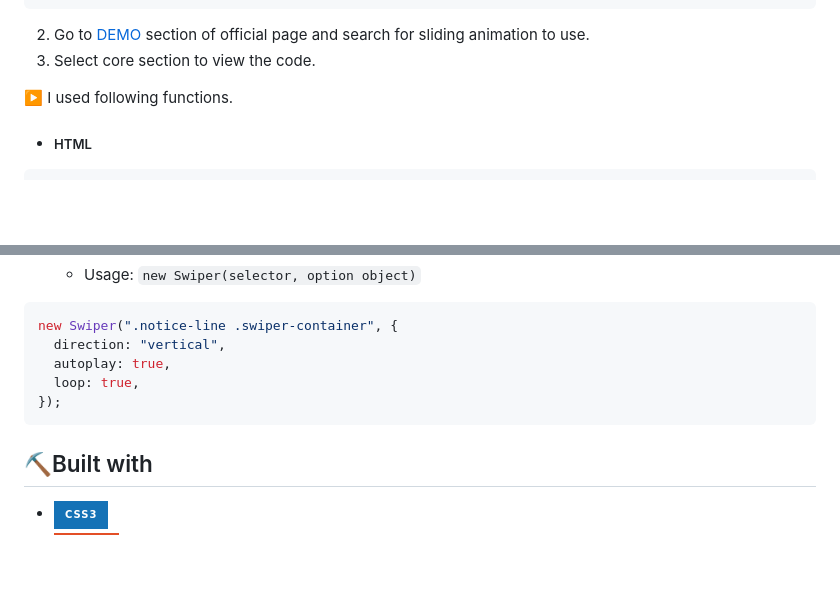
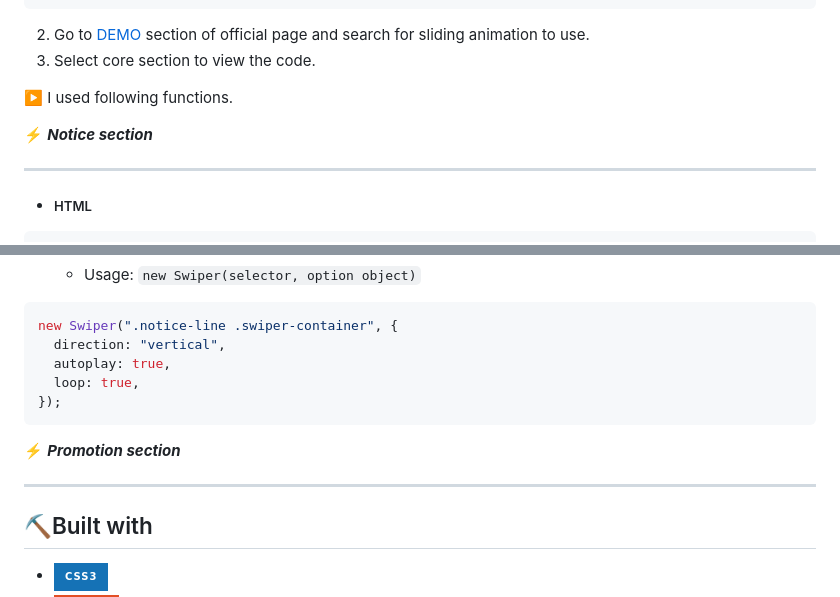
Before and after one commit to 0112shpark/Starbucks-page-clone, a Markdown page: README.md, 2 parts joined by grey strips. Drawn GitHub-style; badges without logos; blank space fills up the shorter version.

````diff
--- a/README.md
+++ b/README.md
@@ -283,6 +283,10 @@ body {
 
 :arrow_forward: I used following functions.
 
+⚡ **_Notice section_**
+
+---
+
 - <h5>HTML</h5>
 
 ```html
@@ -323,6 +327,10 @@ new Swiper(".notice-line .swiper-container", {
 });
 ```
 
+⚡ **_Promotion section_**
+
+---
+
 ## ⛏️Built with
 
 - <img src="https://img.shields.io/badge/CSS3-1572B6?style=for-the-badge&logo=css3&logoColor=white">
````
